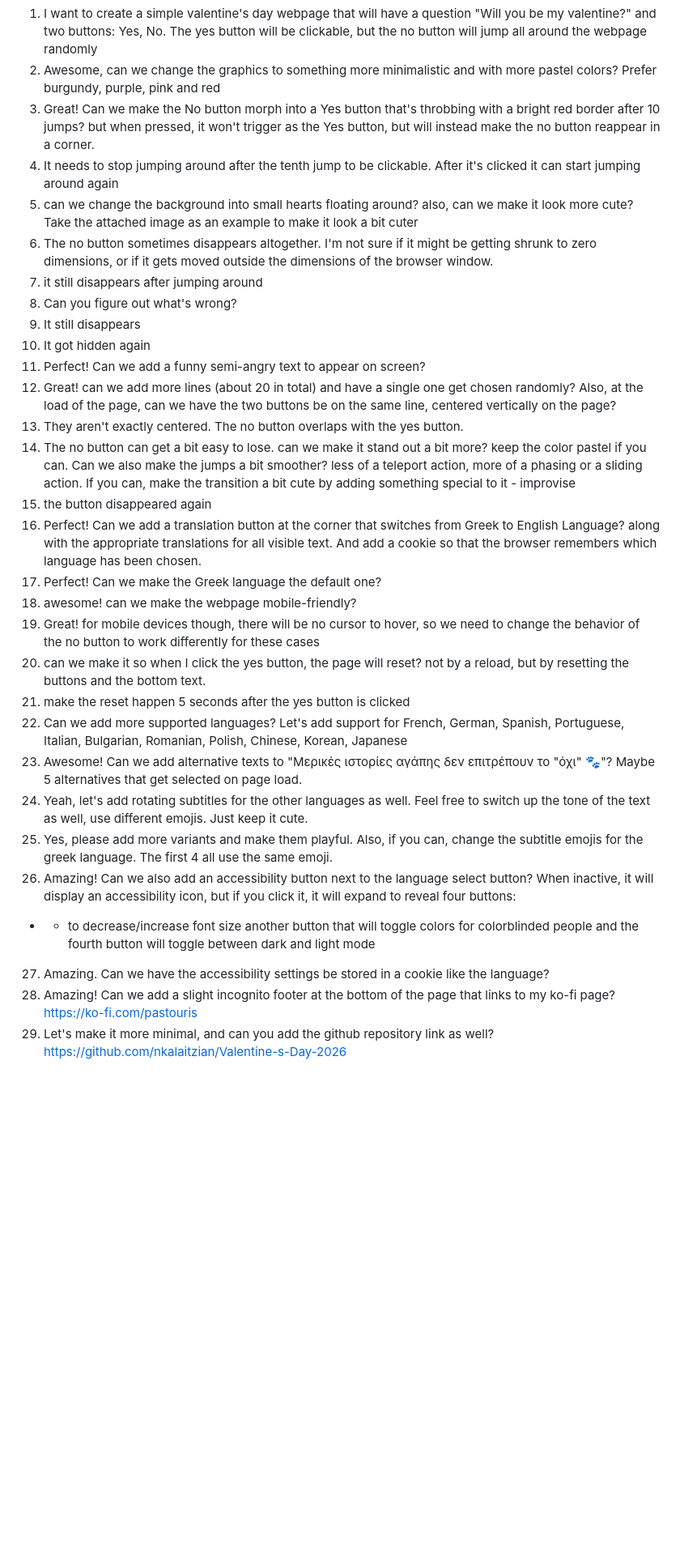
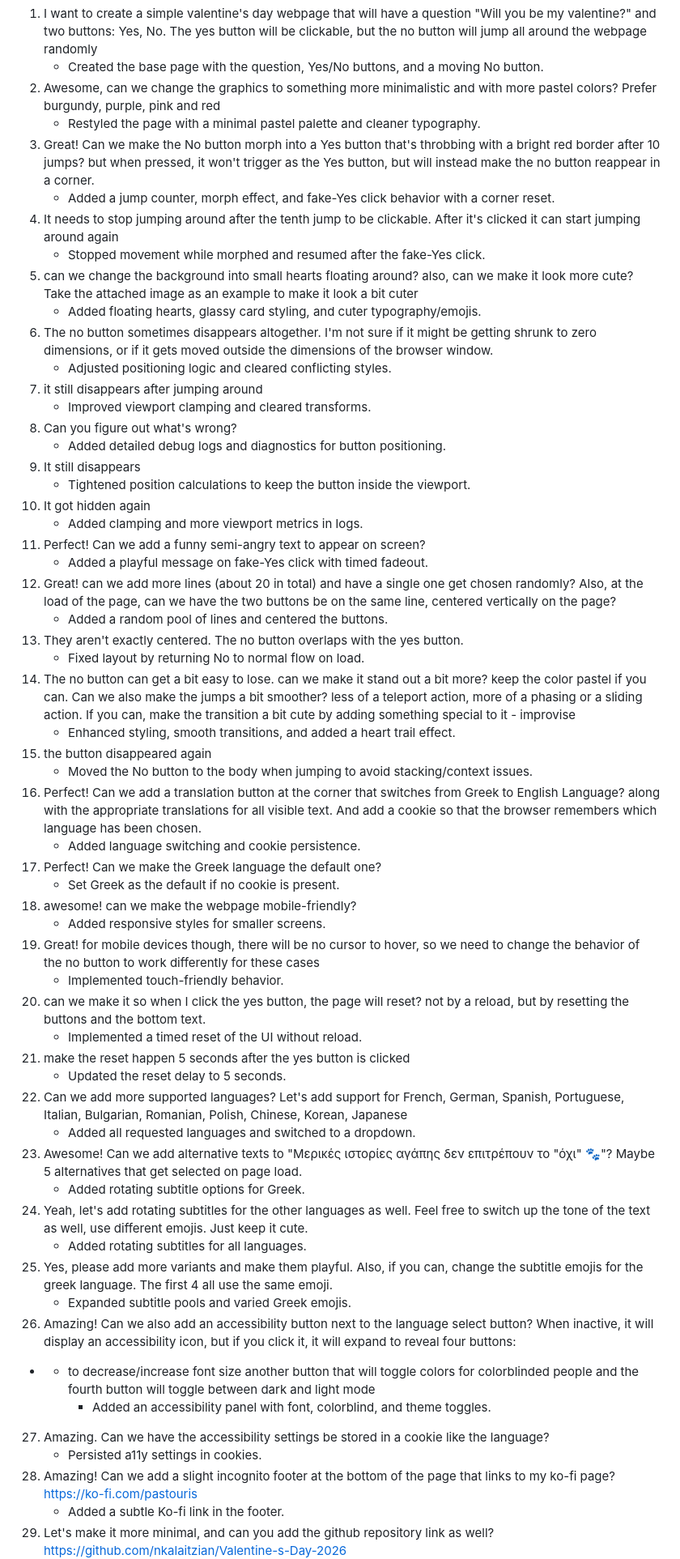
Before and after one commit to nkalaitzian/Valentine-s-Day-2026, a Markdown page: README.md, the part around one of its changes. Shown at 81% size. Rendered like a GitHub page; folded sections open; blank space fills up the shorter version.

```diff
--- a/README.md
+++ b/README.md
@@ -18,40 +20,68 @@ Open index.html in a browser. Use the language selector in the top-right and the
 1. I want to create a simple valentine's day webpage that will have a question "Will you be my valentine?" and two buttons: Yes, No. The yes button will be clickable, but the no button will jump all around the webpage randomly
+	- Created the base page with the question, Yes/No buttons, and a moving No button.
 2. Awesome, can we change the graphics to something more minimalistic and with more pastel colors? Prefer burgundy, purple, pink and red
+	- Restyled the page with a minimal pastel palette and cleaner typography.
 3. Great! Can we make the No button morph into a Yes button that's throbbing with a bright red border after 10 jumps? but when pressed, it won't trigger as the Yes button, but will instead make the no button reappear in a corner.
+	- Added a jump counter, morph effect, and fake-Yes click behavior with a corner reset.
 4. It needs to stop jumping around after the tenth jump to be clickable. After it's clicked it can start jumping around again
+	- Stopped movement while morphed and resumed after the fake-Yes click.
 5. can we change the background into small hearts floating around?
 also, can we make it look more cute?
 Take the attached image as an example to make it look a bit cuter
+	- Added floating hearts, glassy card styling, and cuter typography/emojis.
 6. The no button sometimes disappears altogether. I'm not sure if it might be getting shrunk to zero dimensions, or if it gets moved outside the dimensions of the browser window.
+	- Adjusted positioning logic and cleared conflicting styles.
 7. it still disappears after jumping around
+	- Improved viewport clamping and cleared transforms.
 8. Can you figure out what's wrong?
+	- Added detailed debug logs and diagnostics for button positioning.
 9. It still disappears
+	- Tightened position calculations to keep the button inside the viewport.
 10. It got hidden again
+	- Added clamping and more viewport metrics in logs.
 11. Perfect!
 Can we add a funny semi-angry text to appear on screen?
+	- Added a playful message on fake-Yes click with timed fadeout.
 12. Great! can we add more lines (about 20 in total) and have a single one get chosen randomly?
 Also, at the load of the page, can we have the two buttons be on the same line, centered vertically on the page?
+	- Added a random pool of lines and centered the buttons.
 13. They aren't exactly centered. The no button overlaps with the yes button.
+	- Fixed layout by returning No to normal flow on load.
 14. The no button can get a bit easy to lose. can we make it stand out a bit more? keep the color pastel if you can.
 Can we also make the jumps a bit smoother? less of a teleport action, more of a phasing or a sliding action. If you can, make the transition a bit cute by adding something special to it - improvise
+	- Enhanced styling, smooth transitions, and added a heart trail effect.
 15. the button disappeared again
+	- Moved the No button to the body when jumping to avoid stacking/context issues.
 16. Perfect!
 Can we add a translation button at the corner that switches from Greek to English Language? along with the appropriate translations for all visible text. And add a cookie so that the browser remembers which language has been chosen.
+	- Added language switching and cookie persistence.
 17. Perfect! Can we make the Greek language the default one?
+	- Set Greek as the default if no cookie is present.
 18. awesome! can we make the webpage mobile-friendly?
+	- Added responsive styles for smaller screens.
 19. Great! for mobile devices though, there will be no cursor to hover, so we need to change the behavior of the no button to work differently for these cases
+	- Implemented touch-friendly behavior.
 20. can we make it so when I click the yes button, the page will reset? not by a reload, but by resetting the buttons and the bottom text.
+	- Implemented a timed reset of the UI without reload.
 21. make the reset happen 5 seconds after the yes button is clicked
+	- Updated the reset delay to 5 seconds.
 22. Can we add more supported languages? Let's add support for French, German, Spanish, Portuguese, Italian, Bulgarian, Romanian, Polish, Chinese, Korean, Japanese
+	- Added all requested languages and switched to a dropdown.
 23. Awesome! Can we add alternative texts to "Μερικές ιστορίες αγάπης δεν επιτρέπουν το "όχι" 🐾"? Maybe 5 alternatives that get selected on page load.
+	- Added rotating subtitle options for Greek.
 24. Yeah, let's add rotating subtitles for the other languages as well. Feel free to switch up the tone of the text as well, use different emojis. Just keep it cute.
+	- Added rotating subtitles for all languages.
 25. Yes, please add more variants and make them playful. Also, if you can, change the subtitle emojis for the greek language. The first 4 all use the same emoji.
+	- Expanded subtitle pools and varied Greek emojis.
 26. Amazing! Can we also add an accessibility button next to the language select button? When inactive, it will display an accessibility icon, but if you click it, it will expand to reveal four buttons:
 - + to decrease/increase font size
 another button that will toggle colors for colorblinded people
 and the fourth button will toggle between dark and light mode
+	- Added an accessibility panel with font, colorblind, and theme toggles.
 27. Amazing. Can we have the accessibility settings be stored in a cookie like the language?
+	- Persisted a11y settings in cookies.
 28. Amazing! Can we add a slight incognito footer at the bottom of the page that links to my ko-fi page?
 https://ko-fi.com/pastouris
+	- Added a subtle Ko-fi link in the footer.
 29. Let's make it more minimal, and can you add the github repository link as well?
 https://github.com/nkalaitzian/Valentine-s-Day-2026
```
Also changed, not shown: other parts of README.md (+12 -1 lines).
